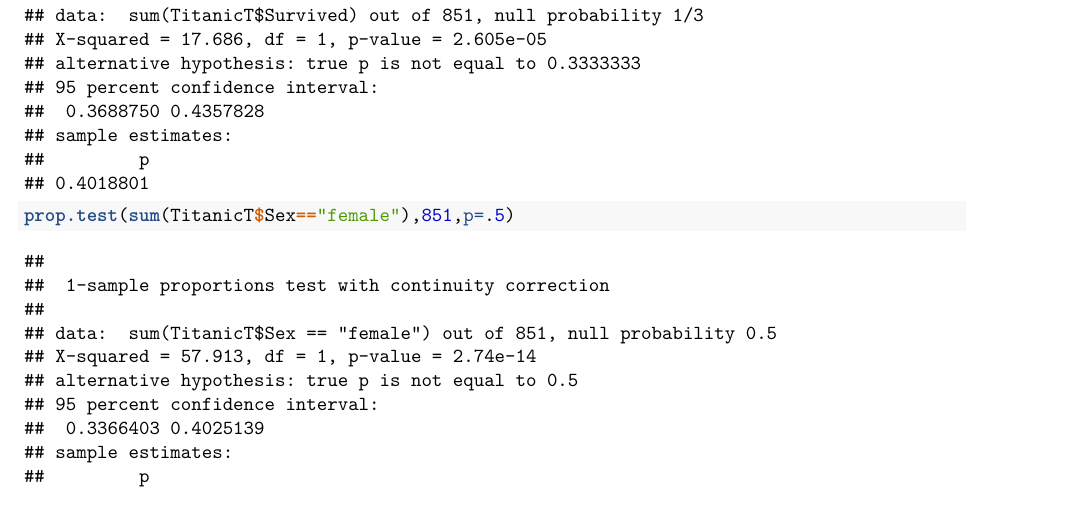
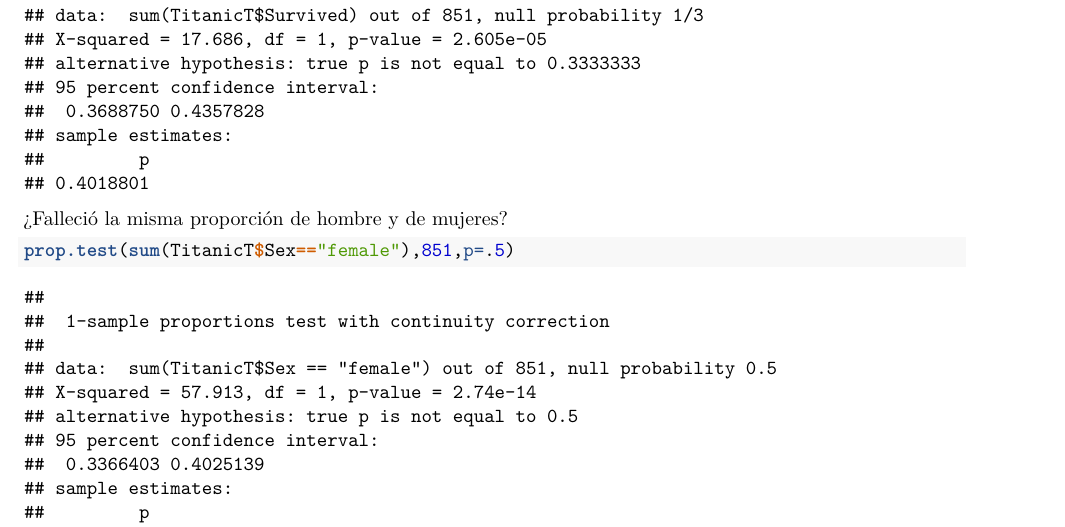
Before and after one commit to NavaSergio/MIS-inferencia, an R Markdown document (TitanicV2.Rmd): part of page 4 of 5, cut so that both start at the same text. Rendered offline with R 4.5, knitr and Pandoc, then LaTeX, with nearby package versions; some code elsewhere in the file could not run offline.

Commit message:
version 2 de titanic

````diff
--- a/TitanicV2.Rmd
+++ b/TitanicV2.Rmd
@@ -64,6 +64,7 @@ Se dice que aproximadamente una tercera parte de la gente murió en el Titanic,
 prop.test(sum(TitanicT$Survived),851,p=1/3)
 ```
 
+¿Falleció la misma proporción de hombre y de mujeres?
 
 ```{r}
 prop.test(sum(TitanicT$Sex=="female"),851,p=.5)
````
Also changed, not shown: TitanicV2.pdf (added).
